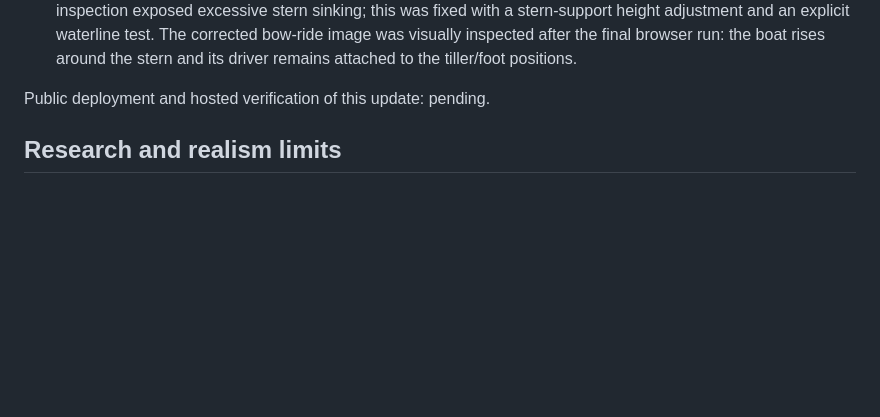
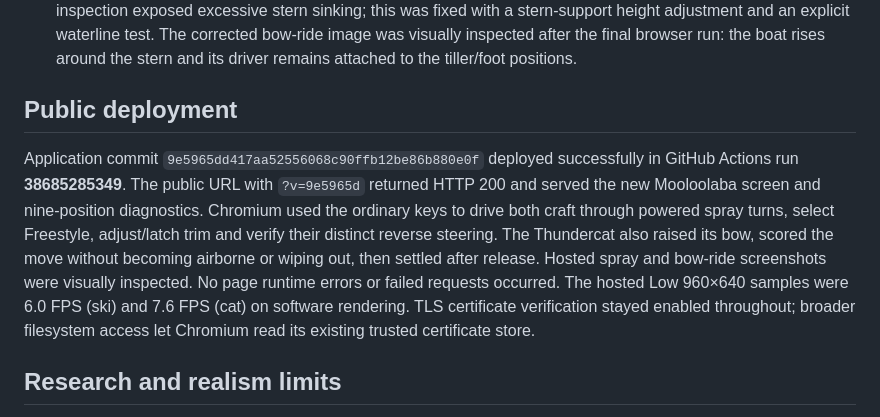
Before and after one commit to egar414/browser-game, a Markdown page: VALIDATION.md, the part around the change. Rendered like a GitHub page; blank space fills up the shorter version.

Commit message:
Record hosted Mooloolaba and Thundercat acceptance checks [skip ci]

```diff
--- a/VALIDATION.md
+++ b/VALIDATION.md
@@ -49,7 +49,20 @@ or a human judgement of handling realism.
   run: the boat rises around the stern and its driver remains attached to the
   tiller/foot positions.
 
-Public deployment and hosted verification of this update: pending.
+## Public deployment
+
+Application commit `9e5965dd417aa52556068c90ffb12be86b880e0f` deployed successfully
+in GitHub Actions run **38685285349**. The public URL with `?v=9e5965d` returned
+HTTP 200 and served the new Mooloolaba screen and nine-position diagnostics.
+Chromium used the ordinary keys to drive both craft through powered spray
+turns, select Freestyle, adjust/latch trim and verify their distinct reverse
+steering. The Thundercat also raised its bow, scored the move without becoming
+airborne or wiping out, then settled after release. Hosted spray and bow-ride
+screenshots were visually inspected. No page runtime errors or failed requests
+occurred. The hosted Low 960×640 samples were 6.0 FPS (ski) and 7.6 FPS (cat) on
+software rendering. TLS certificate verification stayed enabled throughout;
+broader filesystem access let Chromium read its existing trusted certificate
+store.
 
 ## Research and realism limits
 
```
